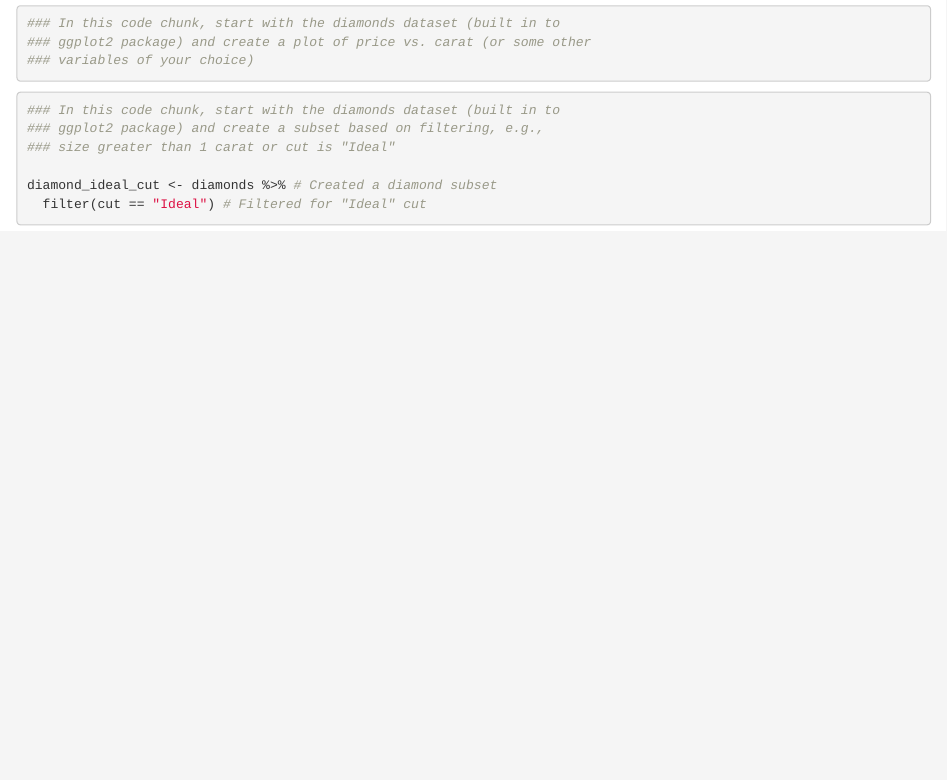
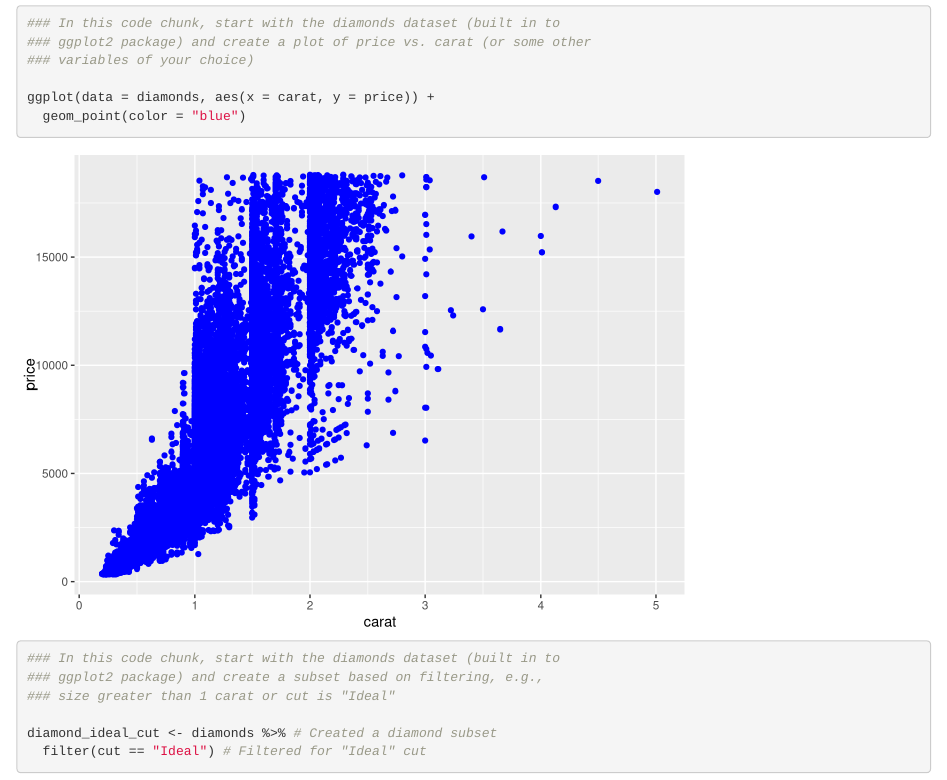
Before and after one commit to samanthakuglen/wild-git-collab, an R Markdown document (git_wild.Rmd): the page in a window 1100 px wide, from 250 px down. Rendered offline with R 4.5, knitr and Pandoc, with nearby package versions.

Commit message:
add partner 1 info

````diff
--- a/git_wild.Rmd
+++ b/git_wild.Rmd
@@ -18,7 +18,8 @@ library(tidyverse)
 ### ggplot2 package) and create a plot of price vs. carat (or some other
 ### variables of your choice)
 
-
+ggplot(data = diamonds, aes(x = carat, y = price)) +
+  geom_point(color = "blue")
 ```
 
 ```{r partner 2}
````
